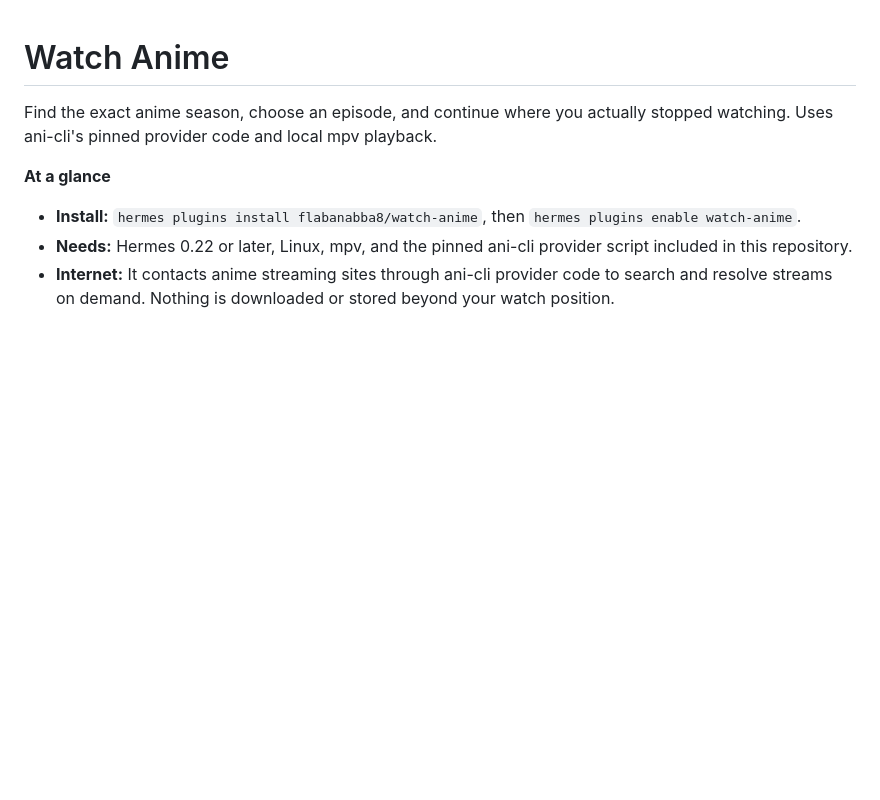
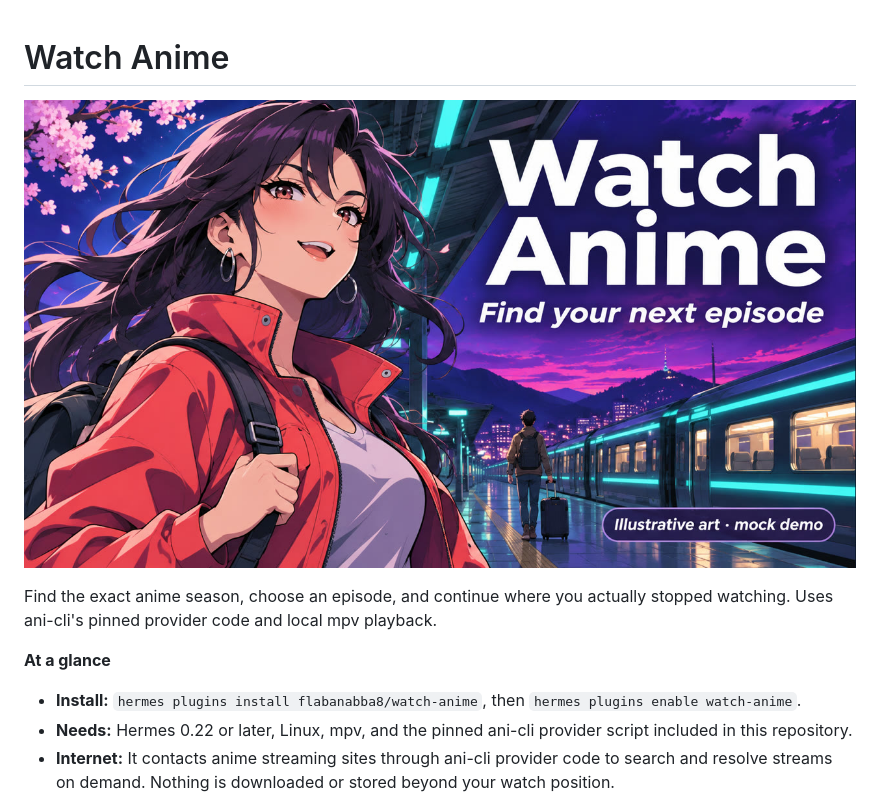
Before and after one commit to flabanabba8/watch-anime, a Markdown page: README.md, the part around the change. GitHub-like rendering; pictures changed too: assets/thumbnail.jpg (added); blank space fills up the shorter version.

Commit message:
docs: add thumbnail

```diff
--- a/README.md
+++ b/README.md
@@ -1,4 +1,6 @@
 # Watch Anime
+
+![Watch Anime: find your next episode](assets/thumbnail.jpg)
 
 Find the exact anime season, choose an episode, and continue where you actually
 stopped watching. Uses ani-cli's pinned provider code and local mpv playback.
```
